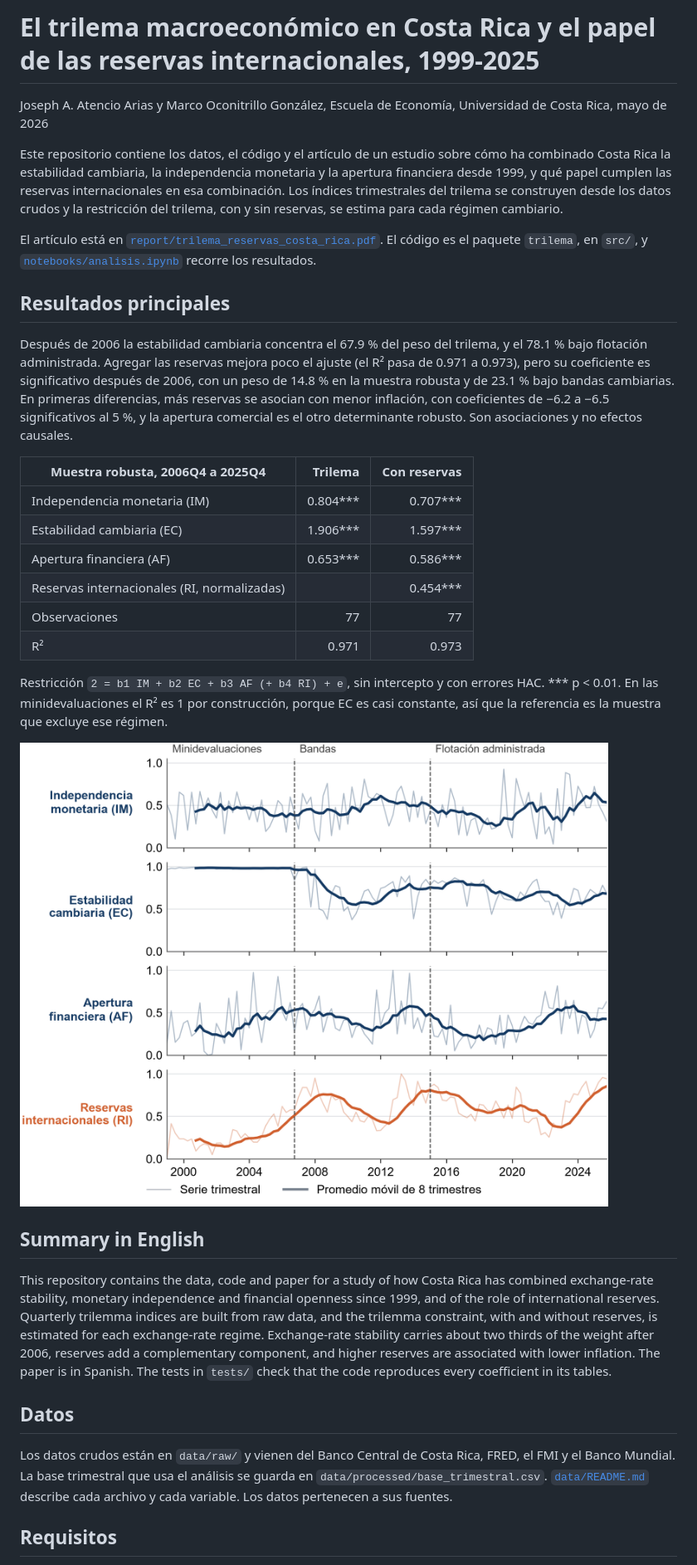
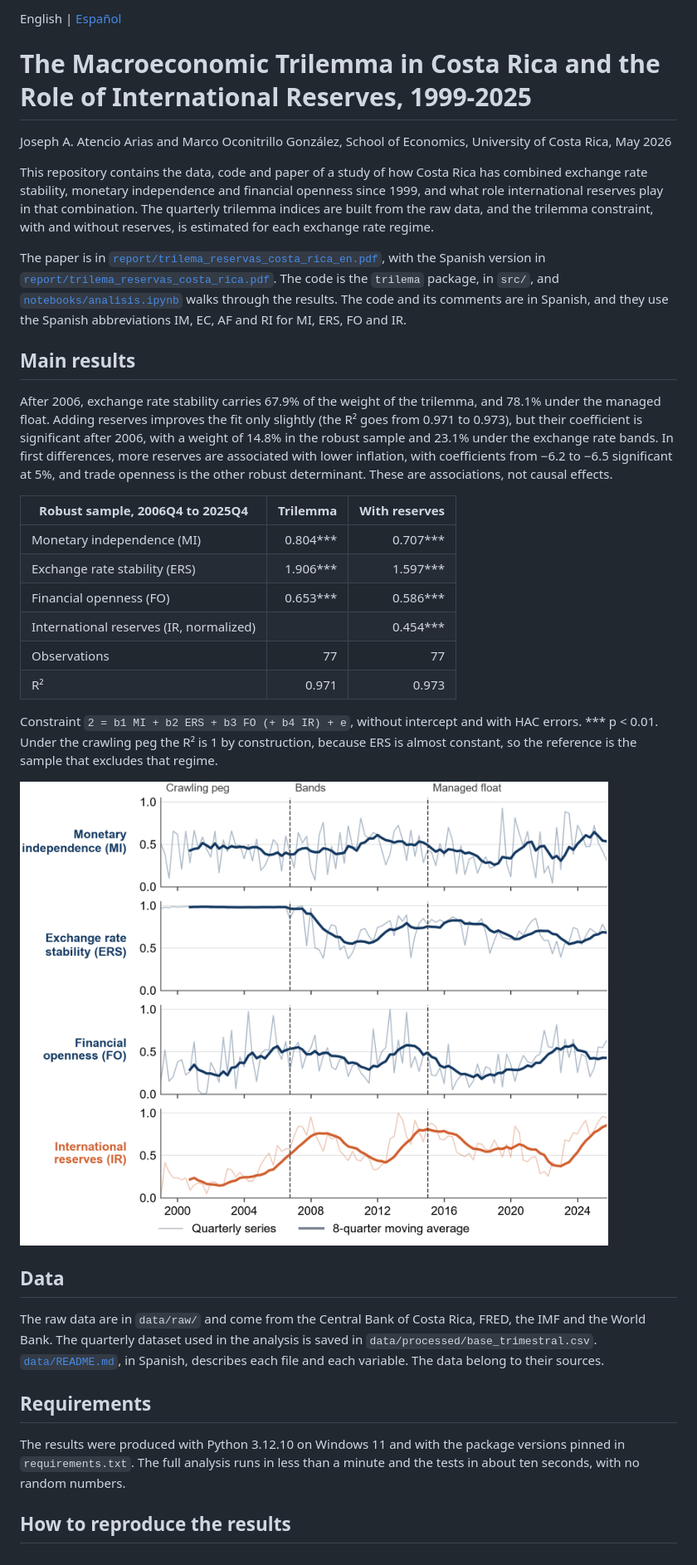
Before and after one commit to josephatencio/trilema-reservas-costa-rica, a Markdown page: README.md, the part around one of its changes. Shown at 83% size. GitHub-like rendering; pictures changed too: outputs/figures/en/indices_trilema.png (added).

```diff
--- a/README.md
+++ b/README.md
@@ -1,35 +1,37 @@
-# El trilema macroeconómico en Costa Rica y el papel de las reservas internacionales, 1999-2025
+English | [Español](README.es.md)
 
-Joseph A. Atencio Arias y Marco Oconitrillo González, Escuela de Economía, Universidad de Costa Rica, mayo de 2026
+# The Macroeconomic Trilemma in Costa Rica and the Role of International Reserves, 1999-2025
 
-Este repositorio contiene los datos, el código y el artículo de un estudio sobre cómo ha combinado Costa Rica la estabilidad cambiaria, la independencia monetaria y la apertura financiera desde 1999, y qué papel cumplen las reservas internacionales en esa combinación. Los índices trimestrales del trilema se construyen desde los datos crudos y la restricción del trilema, con y sin reservas, se estima para cada régimen cambiario.
+Joseph A. Atencio Arias and Marco Oconitrillo González, School of Economics, University of Costa Rica, May 2026
 
-El artículo está en [`report/trilema_reservas_costa_rica.pdf`](report/trilema_reservas_costa_rica.pdf). El código es el paquete `trilema`, en `src/`, y [`notebooks/analisis.ipynb`](notebooks/analisis.ipynb) recorre los resultados.
+This repository contains the data, code and paper of a study of how Costa Rica has combined exchange rate stability, monetary independence and financial openness since 1999, and what role international reserves play in that combination. The quarterly trilemma indices are built from the raw data, and the trilemma constraint, with and without reserves, is estimated for each exchange rate regime.
 
-## Resultados principales
+The paper is in [`report/trilema_reservas_costa_rica_en.pdf`](report/trilema_reservas_costa_rica_en.pdf), with the Spanish version in [`report/trilema_reservas_costa_rica.pdf`](report/trilema_reservas_costa_rica.pdf). The code is the `trilema` package, in `src/`, and [`notebooks/analisis.ipynb`](notebooks/analisis.ipynb) walks through the results. The code and its comments are in Spanish, and they use the Spanish abbreviations IM, EC, AF and RI for MI, ERS, FO and IR.
 
-Después de 2006 la estabilidad cambiaria concentra el 67.9 % del peso del trilema, y el 78.1 % bajo flotación administrada. Agregar las reservas mejora poco el ajuste (el R² pasa de 0.971 a 0.973), pero su coeficiente es significativo después de 2006, con un peso de 14.8 % en la muestra robusta y de 23.1 % bajo bandas cambiarias. En primeras diferencias, más reservas se asocian con menor inflación, con coeficientes de −6.2 a −6.5 significativos al 5 %, y la apertura comercial es el otro determinante robusto. Son asociaciones y no efectos causales.
+## Main results
 
-| Muestra robusta, 2006Q4 a 2025Q4 | Trilema | Con reservas |
+After 2006, exchange rate stability carries 67.9% of the weight of the trilemma, and 78.1% under the managed float. Adding reserves improves the fit only slightly (the R² goes from 0.971 to 0.973), but their coefficient is significant after 2006, with a weight of 14.8% in the robust sample and 23.1% under the exchange rate bands. In first differences, more reserves are associated with lower inflation, with coefficients from −6.2 to −6.5 significant at 5%, and trade openness is the other robust determinant. These are associations, not causal effects.
+
+| Robust sample, 2006Q4 to 2025Q4 | Trilemma | With reserves |
 |---|---:|---:|
-| Independencia monetaria (IM) | 0.804*** | 0.707*** |
-| Estabilidad cambiaria (EC) | 1.906*** | 1.597*** |
-| Apertura financiera (AF) | 0.653*** | 0.586*** |
-| Reservas internacionales (RI, normalizadas) | | 0.454*** |
-| Observaciones | 77 | 77 |
+| Monetary independence (MI) | 0.804*** | 0.707*** |
+| Exchange rate stability (ERS) | 1.906*** | 1.597*** |
+| Financial openness (FO) | 0.653*** | 0.586*** |
+| International reserves (IR, normalized) | | 0.454*** |
+| Observations | 77 | 77 |
 | R² | 0.971 | 0.973 |
 
-Restricción `2 = b1 IM + b2 EC + b3 AF (+ b4 RI) + e`, sin intercepto y con errores HAC. \*\*\* p < 0.01. En las minidevaluaciones el R² es 1 por construcción, porque EC es casi constante, así que la referencia es la muestra que excluye ese régimen.
+Constraint `2 = b1 MI + b2 ERS + b3 FO (+ b4 IR) + e`, without intercept and with HAC errors. \*\*\* p < 0.01. Under the crawling peg the R² is 1 by construction, because ERS is almost constant, so the reference is the sample that excludes that regime.
 
-![Índices del trilema y reservas internacionales](outputs/figures/indices_trilema.png)
+![Trilemma indices and international reserves](outputs/figures/en/indices_trilema.png)
 
-## Summary in English
+## Data
 
-This repository contains the data, code and paper for a study of how Costa Rica has combined exchange-rate stability, monetary independence and financial openness since 1999, and of the role of international reserves. Quarterly trilemma indices are built from raw data, and the trilemma constraint, with and without reserves, is estimated for each exchange-rate regime. Exchange-rate stability carries about two thirds of the weight after 2006, reserves add a complementary component, and higher reserves are associated with lower inflation. The paper is in Spanish. The tests in `tests/` check that the code reproduces every coefficient in its tables.
+The raw data are in `data/raw/` and come from the Central Bank of Costa Rica, FRED, the IMF and the World Bank. The quarterly dataset used in the analysis is saved in `data/processed/base_trimestral.csv`. [`data/README.md`](data/README.md), in Spanish, describes each file and each variable. The data belong to their sources.
 
-## Datos
+## Requirements
 
-Los datos crudos están en `data/raw/` y vienen del Banco Central de Costa Rica, FRED, el FMI y el Banco Mundial. La base trimestral que usa el análisis se guarda en `data/processed/base_trimestral.csv`. [`data/README.md`](data/README.md) describe cada archivo y cada variable. Los datos pertenecen a sus fuentes.
+The results were produced with Python 3.12.10 on Windows 11 and with the package versions pinned in `requirements.txt`. The full analysis runs in less than a minute and the tests in about ten seconds, with no random numbers.
 
-## Requisitos
+## How to reproduce the results
 
```
Also changed, not shown: other parts of README.md (+31 -34 lines), README.es.md (added, +95 -0 lines), outputs/figures/en/inflacion_y_reservas.png (added), outputs/figures/en/participacion_trilema_cuadrilema.png (added), outputs/figures/en/reservas_pib_1960_2024.png (added), 4 other files.
